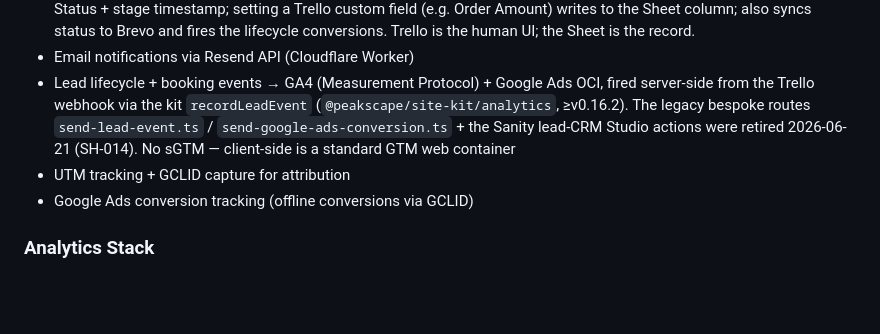
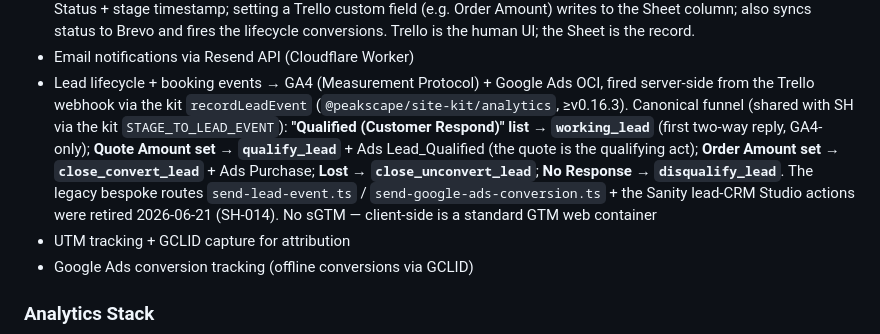
Before and after one commit to peakscapedigital/chef-nam, a Markdown page: CLAUDE.md, the part around the change. GitHub-like rendering; blank space fills up the shorter version.

Commit message:
docs(nam): document canonical funnel mapping (SH-014)
Record the Trello→GA4 funnel: Customer Respond→working_lead,
Quote→qualify_lead (+Ads Lead_Qualified), Order→convert, Lost→unconvert,
No Response→disqualify. Shared with SH via kit STAGE_TO_LEAD_EVENT.

Co-Authored-By: Claude Opus 4.8 (1M context) <noreply@anthropic.com>

```diff
--- a/CLAUDE.md
+++ b/CLAUDE.md
@@ -378,9 +378,14 @@ Co-Authored-By: Claude <noreply@anthropic.com>
 - Email notifications via Resend API (Cloudflare Worker)
 - Lead lifecycle + booking events → GA4 (Measurement Protocol) + Google Ads OCI, fired
   server-side from the Trello webhook via the kit `recordLeadEvent`
-  (`@peakscape/site-kit/analytics`, ≥v0.16.2). The legacy bespoke routes
-  `send-lead-event.ts` / `send-google-ads-conversion.ts` + the Sanity lead-CRM Studio
-  actions were retired 2026-06-21 (SH-014). No sGTM — client-side is a standard GTM web container
+  (`@peakscape/site-kit/analytics`, ≥v0.16.3). Canonical funnel (shared with SH via the
+  kit `STAGE_TO_LEAD_EVENT`): **"Qualified (Customer Respond)" list → `working_lead`**
+  (first two-way reply, GA4-only); **Quote Amount set → `qualify_lead`** + Ads
+  Lead_Qualified (the quote is the qualifying act); **Order Amount set →
+  `close_convert_lead`** + Ads Purchase; **Lost → `close_unconvert_lead`**; **No Response
+  → `disqualify_lead`**. The legacy bespoke routes `send-lead-event.ts` /
+  `send-google-ads-conversion.ts` + the Sanity lead-CRM Studio actions were retired
+  2026-06-21 (SH-014). No sGTM — client-side is a standard GTM web container
 - UTM tracking + GCLID capture for attribution
 - Google Ads conversion tracking (offline conversions via GCLID)
 
```
